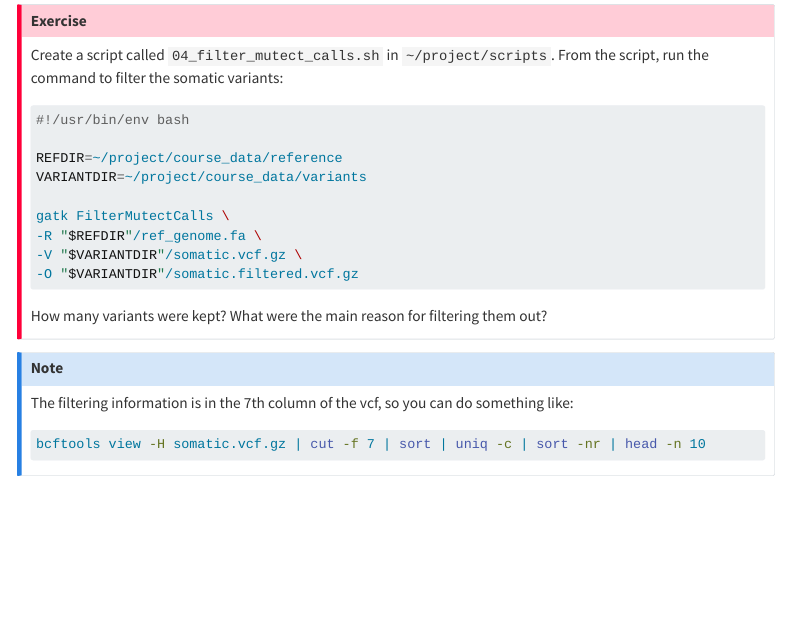
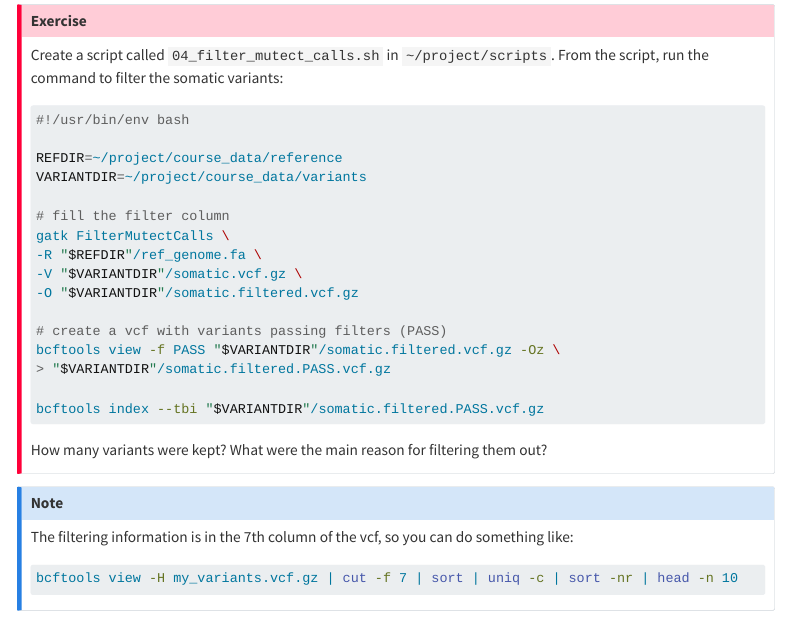
Before and after one commit to sib-swiss/cancer-variants-training, a Quarto document (variant_calling.qmd): the page in a window 1100 px wide, from 1600 px down. Rendered offline with R 4.5, knitr and Pandoc in place of Quarto, with nearby package versions; menus at the side of the page are left out; long lines of code are wrapped.

Commit message:
adds pass filter

````diff
--- a/variant_calling.qmd
+++ b/variant_calling.qmd
@@ -85,10 +85,17 @@ Create a script called `04_filter_mutect_calls.sh` in `~/project/scripts`. From
 REFDIR=~/project/course_data/reference
 VARIANTDIR=~/project/course_data/variants
 
+# fill the filter column
 gatk FilterMutectCalls \
 -R "$REFDIR"/ref_genome.fa \
 -V "$VARIANTDIR"/somatic.vcf.gz \
 -O "$VARIANTDIR"/somatic.filtered.vcf.gz
+
+# create a vcf with variants passing filters (PASS)
+bcftools view -f PASS "$VARIANTDIR"/somatic.filtered.vcf.gz -Oz \
+> "$VARIANTDIR"/somatic.filtered.PASS.vcf.gz
+
+bcftools index --tbi "$VARIANTDIR"/somatic.filtered.PASS.vcf.gz
 ```
 
 How many variants were kept? What were the main reason for filtering them out?
@@ -101,7 +108,7 @@ How many variants were kept? What were the main reason for filtering them out?
 The filtering information is in the 7th column of the vcf, so you can do something like:
 
 ```sh
-bcftools view -H somatic.vcf.gz | cut -f 7 | sort | uniq -c | sort -nr | head -n 10
+bcftools view -H my_variants.vcf.gz | cut -f 7 | sort | uniq -c | sort -nr | head -n 10
 ```
 
 :::
````
